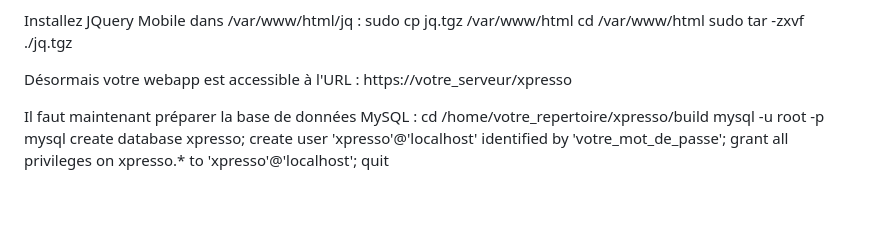
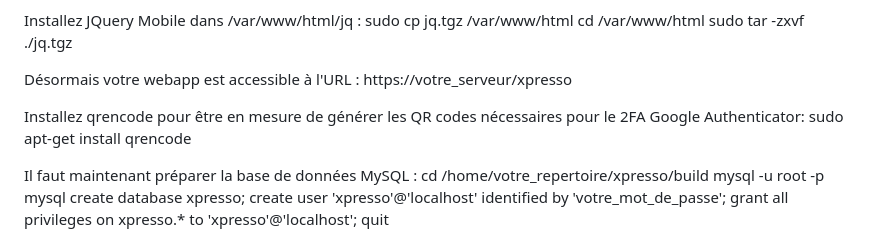
Before and after one commit to alainquemeneur/xpresso, a Markdown page: README.md, the part around the change. GitHub-like rendering; blank space fills up the shorter version.

Commit message:
Modification README et ajout répertoire qr

```diff
--- a/README.md
+++ b/README.md
@@ -30,6 +30,9 @@ cd /var/www/html
 sudo tar -zxvf ./jq.tgz
 
 Désormais votre webapp est accessible à l'URL : https://votre_serveur/xpresso
+
+Installez qrencode pour être en mesure de générer les QR codes nécessaires pour le 2FA Google Authenticator:
+sudo apt-get install qrencode
 
 Il faut maintenant préparer la base de données MySQL :
 cd /home/votre_repertoire/xpresso/build
```
